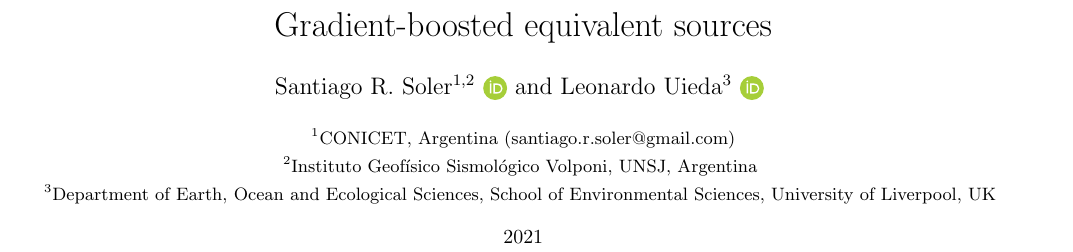
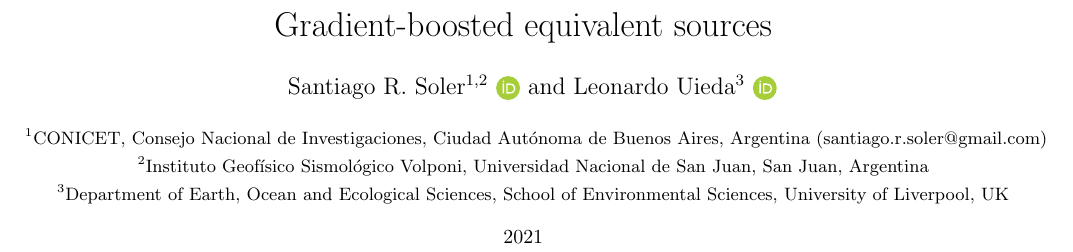
Before and after one commit to compgeolab/eql-gradient-boosted, a LaTeX paper (manuscript/preprint.tex, which reads manuscript/variables.tex): part of page 1 of 19, cut so that both start at the same text. Compiled offline with pdfLaTeX.

Commit message:
Extend Santi's affiliations

```diff
--- a/manuscript/variables.tex
+++ b/manuscript/variables.tex
@@ -8,10 +8,12 @@
 \newcommand{\UiedaShort}{Uieda}
 \newcommand{\UiedaORCID}{0000-0001-6123-9515}
 \newcommand{\CONICET}{%
-    CONICET, Argentina
+    CONICET, Consejo Nacional de Investigaciones,
+    Ciudad Autónoma de Buenos Aires, Argentina
 }
 \newcommand{\IGSV}{%
-    Instituto Geofísico Sismológico Volponi, UNSJ, Argentina
+    Instituto Geofísico Sismológico Volponi,
+    Universidad Nacional de San Juan, San Juan, Argentina
 }
 \newcommand{\Liverpool}{%
     Department of Earth, Ocean and Ecological Sciences, School of Environmental
```
